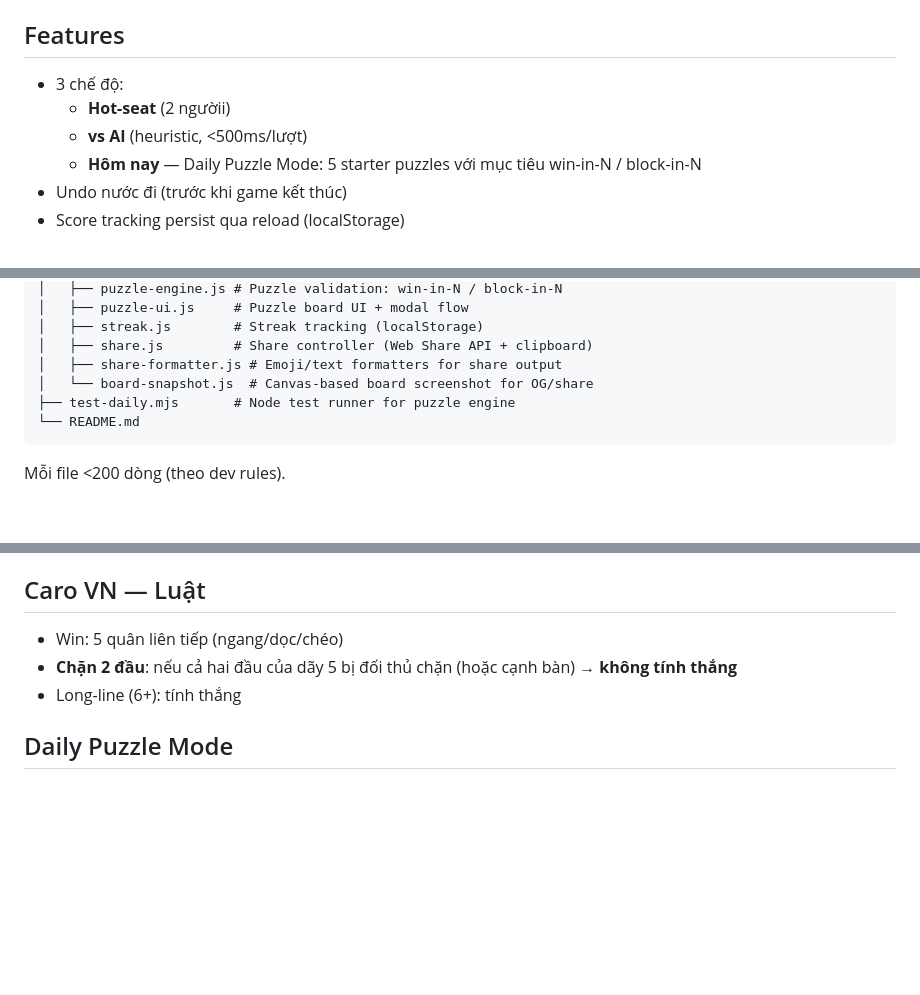
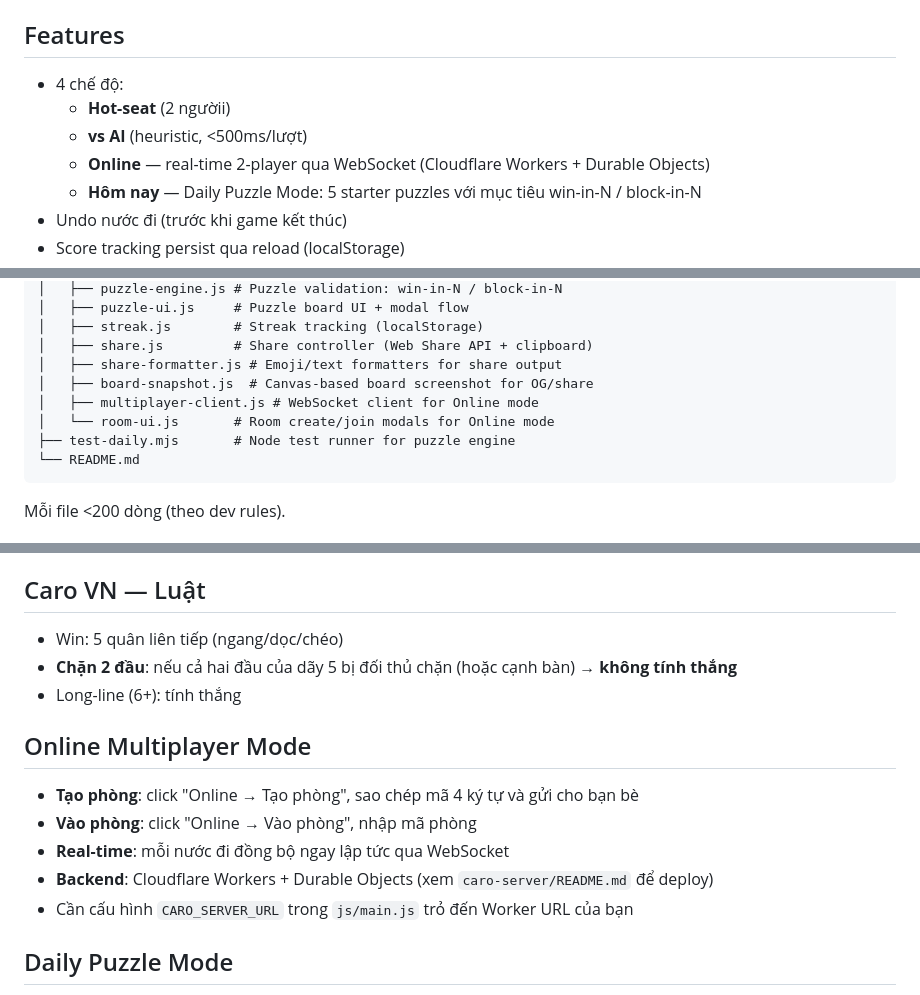
Before and after one commit to Ninetysixxx/caro-game, a Markdown page: caro-game/README.md, 3 parts joined by grey strips. Drawn GitHub-style; blank space fills up the shorter version.

Commit message:
docs(multiplayer): add server deploy guide and update game README

````diff
--- a/caro-game/README.md
+++ b/caro-game/README.md
@@ -6,9 +6,10 @@ Vanilla JS implementation của cờ caro Việt Nam: board 20×20, win = 5 liê
 
 ## Features
 
-- 3 chế độ:
+- 4 chế độ:
   - **Hot-seat** (2 ngườii)
   - **vs AI** (heuristic, <500ms/lượt)
+  - **Online** — real-time 2-player qua WebSocket (Cloudflare Workers + Durable Objects)
   - **Hôm nay** — Daily Puzzle Mode: 5 starter puzzles với mục tiêu win-in-N / block-in-N
 - Undo nước đi (trước khi game kết thúc)
 - Score tracking persist qua reload (localStorage)
@@ -44,7 +45,9 @@ caro-game/
 │   ├── streak.js        # Streak tracking (localStorage)
 │   ├── share.js         # Share controller (Web Share API + clipboard)
 │   ├── share-formatter.js # Emoji/text formatters for share output
-│   └── board-snapshot.js  # Canvas-based board screenshot for OG/share
+│   ├── board-snapshot.js  # Canvas-based board screenshot for OG/share
+│   ├── multiplayer-client.js # WebSocket client for Online mode
+│   └── room-ui.js       # Room create/join modals for Online mode
 ├── test-daily.mjs       # Node test runner for puzzle engine
 └── README.md
 ```
@@ -82,6 +85,14 @@ URL sẽ là `https://<username>.github.io/caro-game/`.
 - **Chặn 2 đầu**: nếu cả hai đầu của dãy 5 bị đối thủ chặn (hoặc cạnh bàn) → **không tính thắng**
 - Long-line (6+): tính thắng
 
+## Online Multiplayer Mode
+
+- **Tạo phòng**: click "Online → Tạo phòng", sao chép mã 4 ký tự và gửi cho bạn bè
+- **Vào phòng**: click "Online → Vào phòng", nhập mã phòng
+- **Real-time**: mỗi nước đi đồng bộ ngay lập tức qua WebSocket
+- **Backend**: Cloudflare Workers + Durable Objects (xem `caro-server/README.md` để deploy)
+- Cần cấu hình `CARO_SERVER_URL` trong `js/main.js` trỏ đến Worker URL của bạn
+
 ## Daily Puzzle Mode
 
 - **Chọn puzzle theo ngày UTC**: mỗi ngày một puzzle duy nhất
````
Also changed, not shown: other parts of caro-game/README.md (+1 -1 lines), caro-server/README.md (added, +82 -0 lines).
